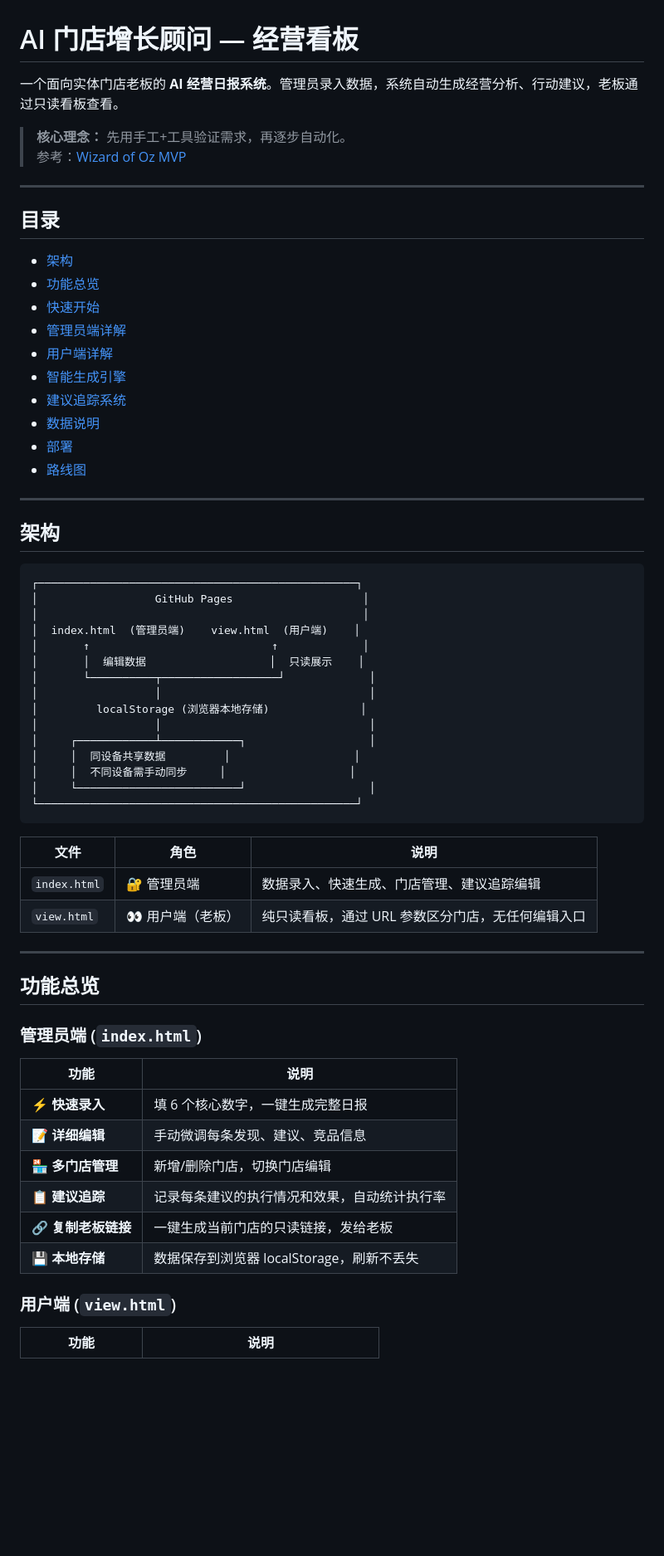
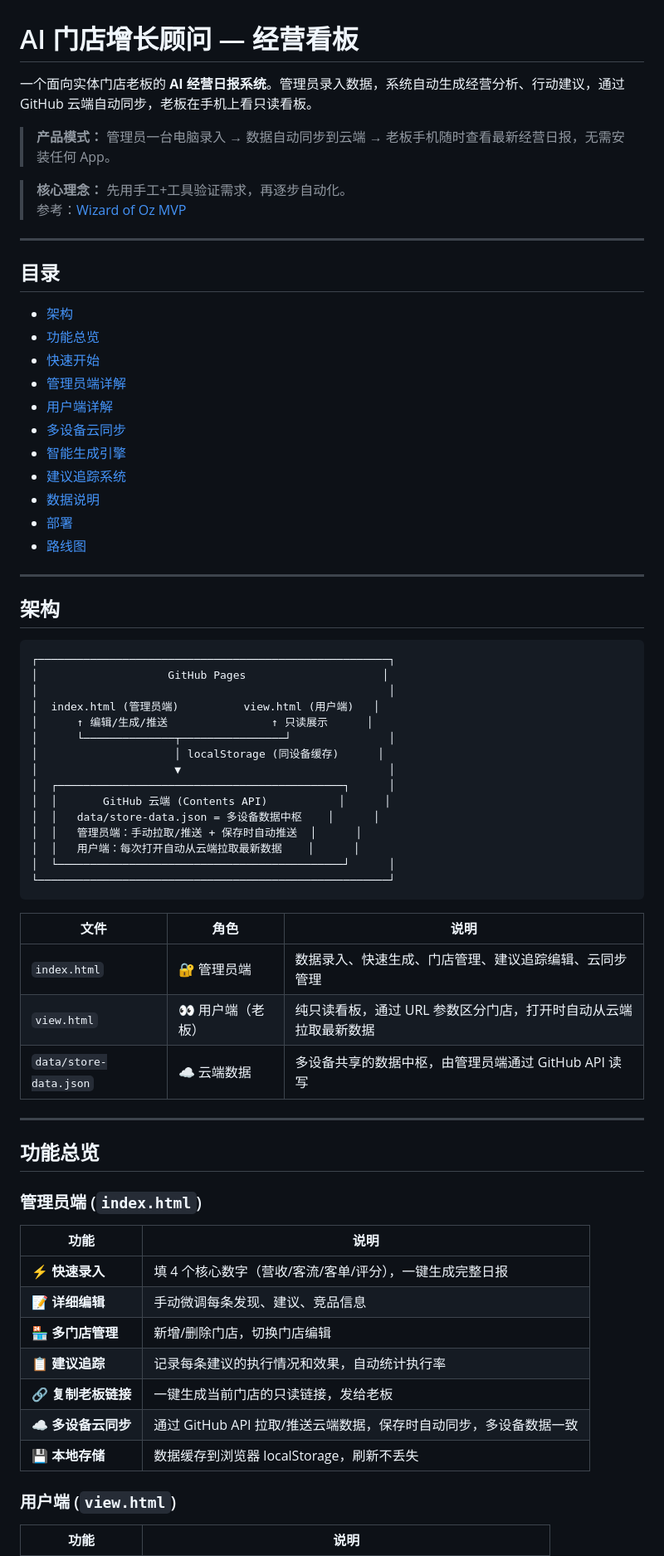
Before and after one commit to yuziyang757-lang/store-dashboard, a Markdown page: README.md, the part around one of its changes. Shown at 83% size. GitHub-like rendering; blank space fills up the shorter version.

````diff
--- a/README.md
+++ b/README.md
@@ -1,6 +1,8 @@
 # AI 门店增长顾问 — 经营看板
 
-一个面向实体门店老板的 **AI 经营日报系统**。管理员录入数据，系统自动生成经营分析、行动建议，老板通过只读看板查看。
+一个面向实体门店老板的 **AI 经营日报系统**。管理员录入数据，系统自动生成经营分析、行动建议，通过 GitHub 云端自动同步，老板在手机上看只读看板。
+
+> **产品模式：** 管理员一台电脑录入 → 数据自动同步到云端 → 老板手机随时查看最新经营日报，无需安装任何 App。
 
 > **核心理念：** 先用手工+工具验证需求，再逐步自动化。
 > 参考：[Wizard of Oz MVP](https://zh.wikipedia.org/wiki/%E7%B6%A0%E9%87%8E%E4%BB%99%E7%B8%AB%E5%9E%8B%E6%9C%80%E5%B0%8F%E5%8F%AF%E8%A1%8C%E7%94%A2%E5%93%81)
@@ -14,6 +16,7 @@
 - [快速开始](#快速开始)
 - [管理员端详解](#管理员端详解)
 - [用户端详解](#用户端详解)
+- [多设备云同步](#多设备云同步)
 - [智能生成引擎](#智能生成引擎)
 - [建议追踪系统](#建议追踪系统)
 - [数据说明](#数据说明)
@@ -25,27 +28,28 @@
 ## 架构
 
 ```
-┌─────────────────────────────────────────────────┐
-│                  GitHub Pages                    │
-│                                                  │
-│  index.html  (管理员端)    view.html  (用户端)    │
-│       ↑                            ↑             │
-│       │  编辑数据                   │  只读展示    │
-│       └──────────┬──────────────────┘             │
-│                  │                                │
-│         localStorage (浏览器本地存储)              │
-│                  │                                │
-│     ┌────────────┴────────────┐                   │
-│     │  同设备共享数据         │                   │
-│     │  不同设备需手动同步     │                   │
-│     └─────────────────────────┘                   │
-└─────────────────────────────────────────────────┘
+┌──────────────────────────────────────────────────────┐
+│                    GitHub Pages                     │
+│                                                      │
+│  index.html (管理员端)          view.html (用户端)   │
+│      ↑ 编辑/生成/推送                ↑ 只读展示      │
+│      └──────────────┬────────────────┘               │
+│                     │ localStorage (同设备缓存)      │
+│                     ▼                                │
+│  ┌────────────────────────────────────────────┐      │
+│  │       GitHub 云端 (Contents API)           │      │
+│  │   data/store-data.json = 多设备数据中枢    │      │
+│  │   管理员端：手动拉取/推送 + 保存时自动推送  │      │
+│  │   用户端：每次打开自动从云端拉取最新数据    │      │
+│  └────────────────────────────────────────────┘      │
+└──────────────────────────────────────────────────────┘
 ```
 
 | 文件 | 角色 | 说明 |
 |------|------|------|
-| `index.html` | 🔐 管理员端 | 数据录入、快速生成、门店管理、建议追踪编辑 |
-| `view.html` | 👀 用户端（老板） | 纯只读看板，通过 URL 参数区分门店，无任何编辑入口 |
+| `index.html` | 🔐 管理员端 | 数据录入、快速生成、门店管理、建议追踪编辑、云同步管理 |
+| `view.html` | 👀 用户端（老板） | 纯只读看板，通过 URL 参数区分门店，打开时自动从云端拉取最新数据 |
+| `data/store-data.json` | ☁️ 云端数据 | 多设备共享的数据中枢，由管理员端通过 GitHub API 读写 |
 
 ---
 
@@ -55,12 +59,13 @@
 
 | 功能 | 说明 |
 |------|------|
-| **⚡ 快速录入** | 填 6 个核心数字，一键生成完整日报 |
+| **⚡ 快速录入** | 填 4 个核心数字（营收/客流/客单/评分），一键生成完整日报 |
 | **📝 详细编辑** | 手动微调每条发现、建议、竞品信息 |
 | **🏪 多门店管理** | 新增/删除门店，切换门店编辑 |
 | **📋 建议追踪** | 记录每条建议的执行情况和效果，自动统计执行率 |
 | **🔗 复制老板链接** | 一键生成当前门店的只读链接，发给老板 |
-| **💾 本地存储** | 数据保存到浏览器 localStorage，刷新不丢失 |
+| **☁️ 多设备云同步** | 通过 GitHub API 拉取/推送云端数据，保存时自动同步，多设备数据一致 |
+| **💾 本地存储** | 数据缓存到浏览器 localStorage，刷新不丢失 |
 
 ### 用户端 (`view.html`)
 
````
Also changed, not shown: other parts of README.md (+113 -57 lines).
